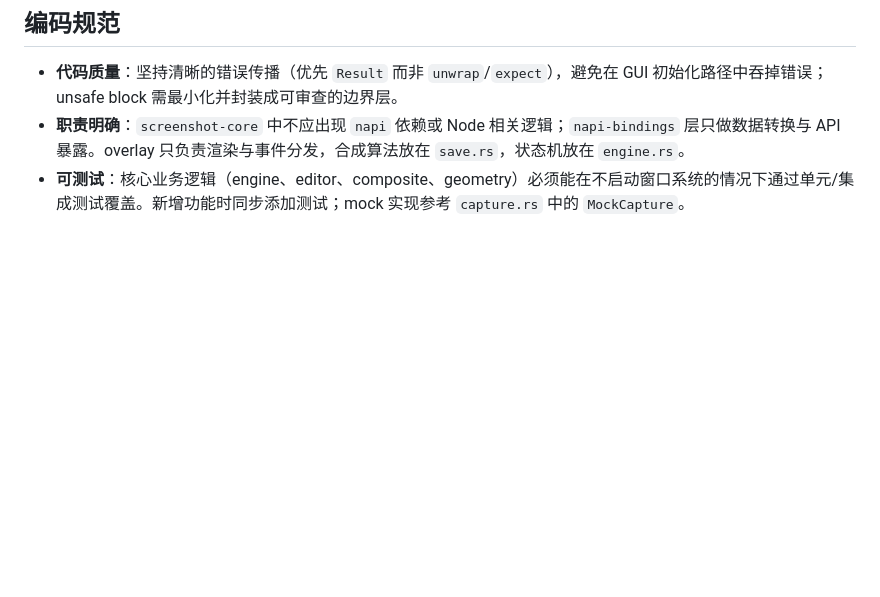
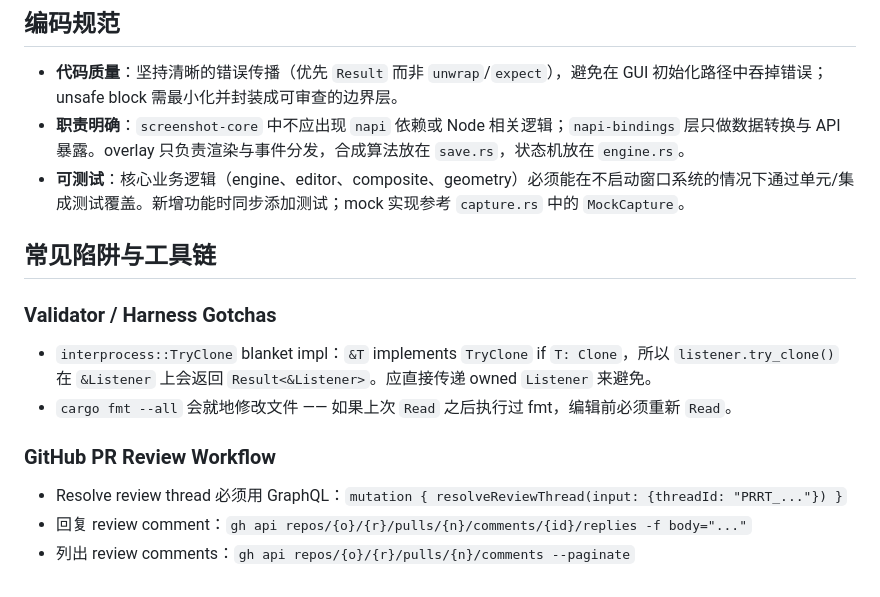
Before and after one commit to SoloJiang/electron-rust-screenshot, a Markdown page: CLAUDE.md, the part around the change. Rendered like a GitHub page; blank space fills up the shorter version.

Commit message:
docs: add PR review workflow and harness gotchas to CLAUDE.md
Co-Authored-By: Claude Sonnet 4.6 <noreply@anthropic.com>

```diff
--- a/CLAUDE.md
+++ b/CLAUDE.md
@@ -185,3 +185,16 @@ E2E 套件（`e2e/`）通过 AppleScript 调用 `cliclick` 模拟鼠标/键盘
 - **代码质量**：坚持清晰的错误传播（优先 `Result` 而非 `unwrap`/`expect`），避免在 GUI 初始化路径中吞掉错误；unsafe block 需最小化并封装成可审查的边界层。
 - **职责明确**：`screenshot-core` 中不应出现 `napi` 依赖或 Node 相关逻辑；`napi-bindings` 层只做数据转换与 API 暴露。overlay 只负责渲染与事件分发，合成算法放在 `save.rs`，状态机放在 `engine.rs`。
 - **可测试**：核心业务逻辑（engine、editor、composite、geometry）必须能在不启动窗口系统的情况下通过单元/集成测试覆盖。新增功能时同步添加测试；mock 实现参考 `capture.rs` 中的 `MockCapture`。
+
+## 常见陷阱与工具链
+
+### Validator / Harness Gotchas
+
+- `interprocess::TryClone` blanket impl：`&T` implements `TryClone` if `T: Clone`，所以 `listener.try_clone()` 在 `&Listener` 上会返回 `Result<&Listener>`。应直接传递 owned `Listener` 来避免。
+- `cargo fmt --all` 会就地修改文件 —— 如果上次 `Read` 之后执行过 fmt，编辑前必须重新 `Read`。
+
+### GitHub PR Review Workflow
+
+- Resolve review thread 必须用 GraphQL：`mutation { resolveReviewThread(input: {threadId: "PRRT_..."}) }`
+- 回复 review comment：`gh api repos/{o}/{r}/pulls/{n}/comments/{id}/replies -f body="..."`
+- 列出 review comments：`gh api repos/{o}/{r}/pulls/{n}/comments --paginate`
```
